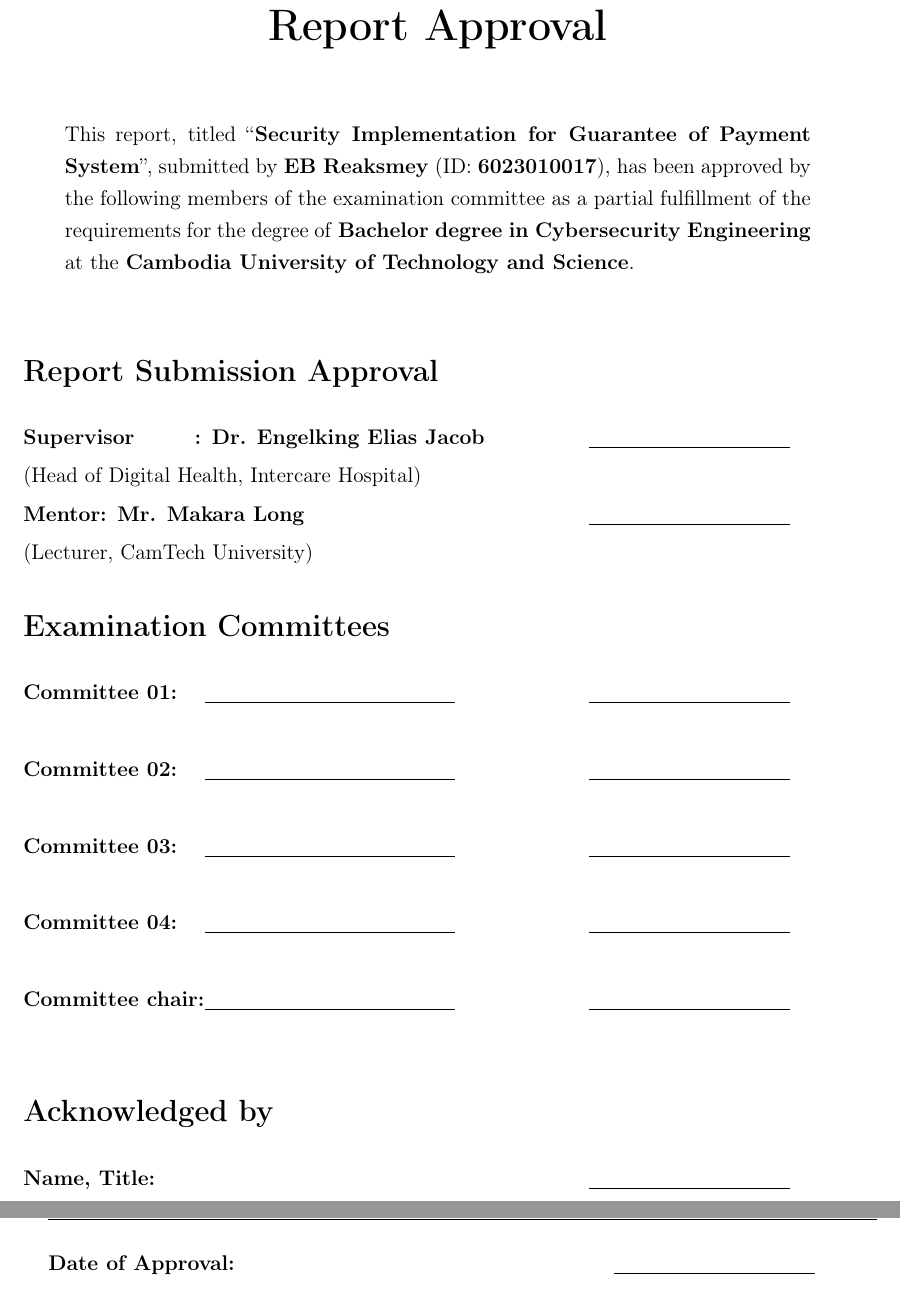
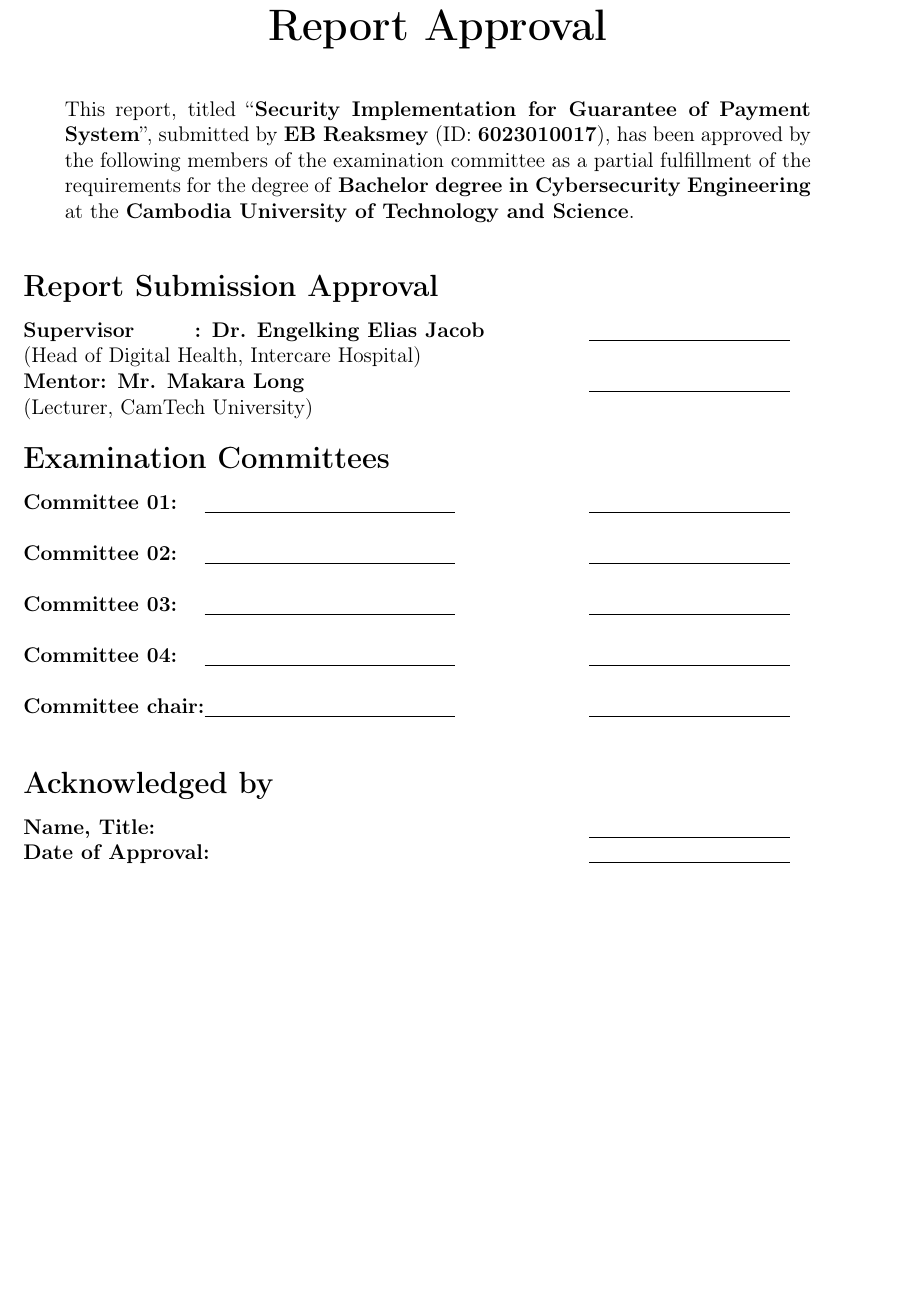
Before and after one commit to Reaksmey173/THESIS, a LaTeX thesis (thesis.tex, which reads chapters/3_approval.tex): two parts of pages 4 and 5 of 75 before the commit and part of page 4 of 74 after it, the two joined at a grey line, cut so that both start at the same text, the shorter picture padded with empty space. Compiled offline with pdfLaTeX.

Commit message:
Tighten spacing on Report Approval page so it fits one page
The page was using the document-wide 1.5x line spacing meant for body
paragraphs, causing the last line to spill onto a second page. Scope
this page to single spacing and trim the vspace gaps between sections.

Co-Authored-By: Claude Sonnet 5 <noreply@anthropic.com>

```diff
--- a/chapters/3_approval.tex
+++ b/chapters/3_approval.tex
@@ -2,31 +2,32 @@
 \newpage
 \thispagestyle{empty}
 
+\begingroup
+\singlespacing
 \begin{center}
 
-    {\huge \textbf{Report Approval}} \\[1.5cm]
+    {\huge \textbf{Report Approval}} \\[1cm]
 
     \begin{minipage}{0.9\textwidth}
-    \onehalfspacing
     This report, titled ``\textbf{Security Implementation for Guarantee of Payment System}'', submitted by \textbf{EB Reaksmey} (ID: \textbf{6023010017}), has been approved by the following members of the examination committee as a partial fulfillment of the requirements for the degree of \textbf{Bachelor degree in Cybersecurity Engineering} at the \textbf{Cambodia University of Technology and Science}.
     \end{minipage}
 
-    \vspace{1cm}
+    \vspace{0.6cm}
 
 \newlength{\committeelabelwidth}
 \settowidth{\committeelabelwidth}{\textbf{Committee chair:}}
 \begin{tabbing}
     \hspace{5cm} \= \hspace{6cm} \= \hspace{4cm} \kill
-    \Large \textbf{Report Submission Approval} \> \> \\[0.5cm]
+    \Large \textbf{Report Submission Approval} \> \> \\[0.3cm]
         \textbf{Supervisor\hspace{1.2cm}: Dr. Engelking Elias Jacob}  \> \>\underline{\hspace{4cm}}  \\
         (Head of Digital Health, Intercare Hospital) \\
 
         \textbf{Mentor: Mr. Makara Long}  \> \>\underline{\hspace{4cm}} \\
         (Lecturer, CamTech University)
 \\
-\vspace{0.2cm}
+\vspace{0.15cm}
 \\
-   \Large \textbf{Examination Committees} \> \> \\[0.5cm]
+   \Large \textbf{Examination Committees} \> \> \\[0.3cm]
 
     \makebox[\committeelabelwidth][l]{\textbf{Committee 01:}}\underline{\hspace{5cm}}  \> \>\underline{\hspace{4cm}}  \\
     \phantom{(Title, Institution)} \\
@@ -39,9 +40,9 @@
     \makebox[\committeelabelwidth][l]{\textbf{Committee chair:}}\underline{\hspace{5cm}}  \> \>\underline{\hspace{4cm}} \\
     \phantom{(Title, Institution)}
 \\
-\vspace{0.2cm}
+\vspace{0.15cm}
 \\
-    \Large \textbf{Acknowledged by} \> \> \\[0.5cm]
+    \Large \textbf{Acknowledged by} \> \> \\[0.3cm]
 
     \textbf{Name, Title:} \>  \> \underline{\hspace{4cm}}
     \\
@@ -49,3 +50,4 @@
 \end{tabbing}
 
 \end{center}
+\endgroup
```
